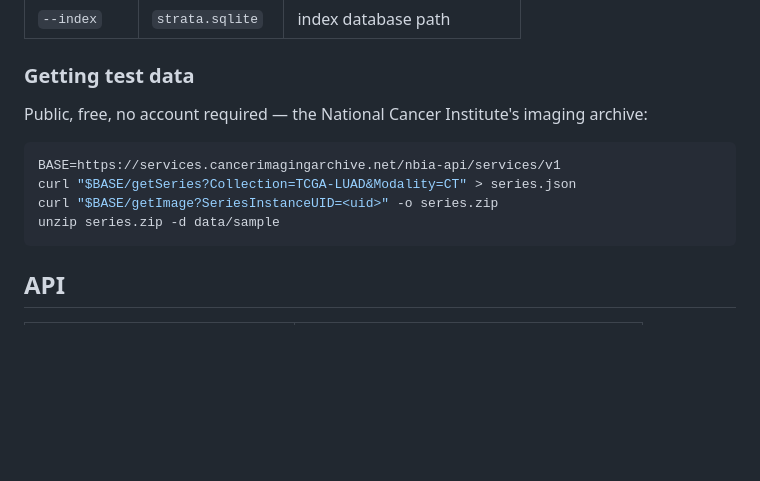
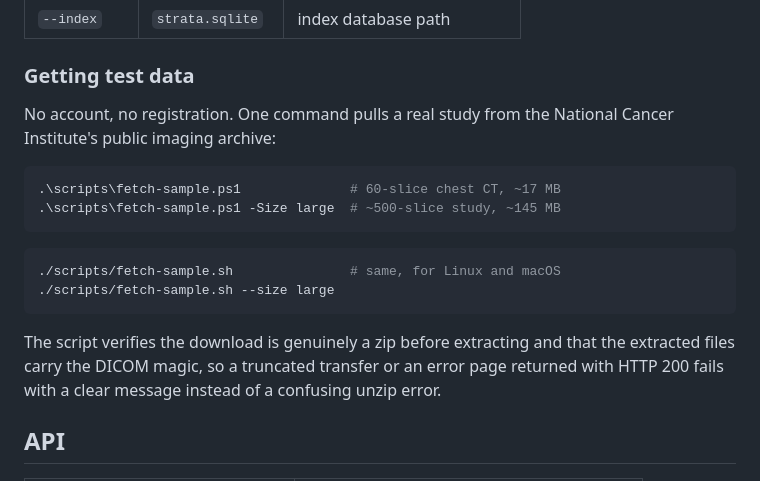
Before and after one commit to ethanstoner/strata, a Markdown page: README.md, the part around the change. Drawn GitHub-style; blank space fills up the shorter version.

Commit message:
docs: one-command data fetch replaces manual curl instructions
Verified both sizes: small (60 slices, 16.6 MB) and large (514 slices,
144.7 MB via discovery fallback).

````diff
--- a/README.md
+++ b/README.md
@@ -154,15 +154,23 @@ Then open <http://127.0.0.1:8080>.
 
 ### Getting test data
 
-Public, free, no account required — the National Cancer Institute's imaging
-archive:
+No account, no registration. One command pulls a real study from the National
+Cancer Institute's public imaging archive:
+
+```powershell
+.\scripts\fetch-sample.ps1              # 60-slice chest CT, ~17 MB
+.\scripts\fetch-sample.ps1 -Size large  # ~500-slice study, ~145 MB
+```
 
 ```bash
-BASE=https://services.cancerimagingarchive.net/nbia-api/services/v1
-curl "$BASE/getSeries?Collection=TCGA-LUAD&Modality=CT" > series.json
-curl "$BASE/getImage?SeriesInstanceUID=<uid>" -o series.zip
-unzip series.zip -d data/sample
+./scripts/fetch-sample.sh               # same, for Linux and macOS
+./scripts/fetch-sample.sh --size large
 ```
+
+The script verifies the download is genuinely a zip before extracting and that
+the extracted files carry the DICOM magic, so a truncated transfer or an error
+page returned with HTTP 200 fails with a clear message instead of a confusing
+unzip error.
 
 ## API
 
````
